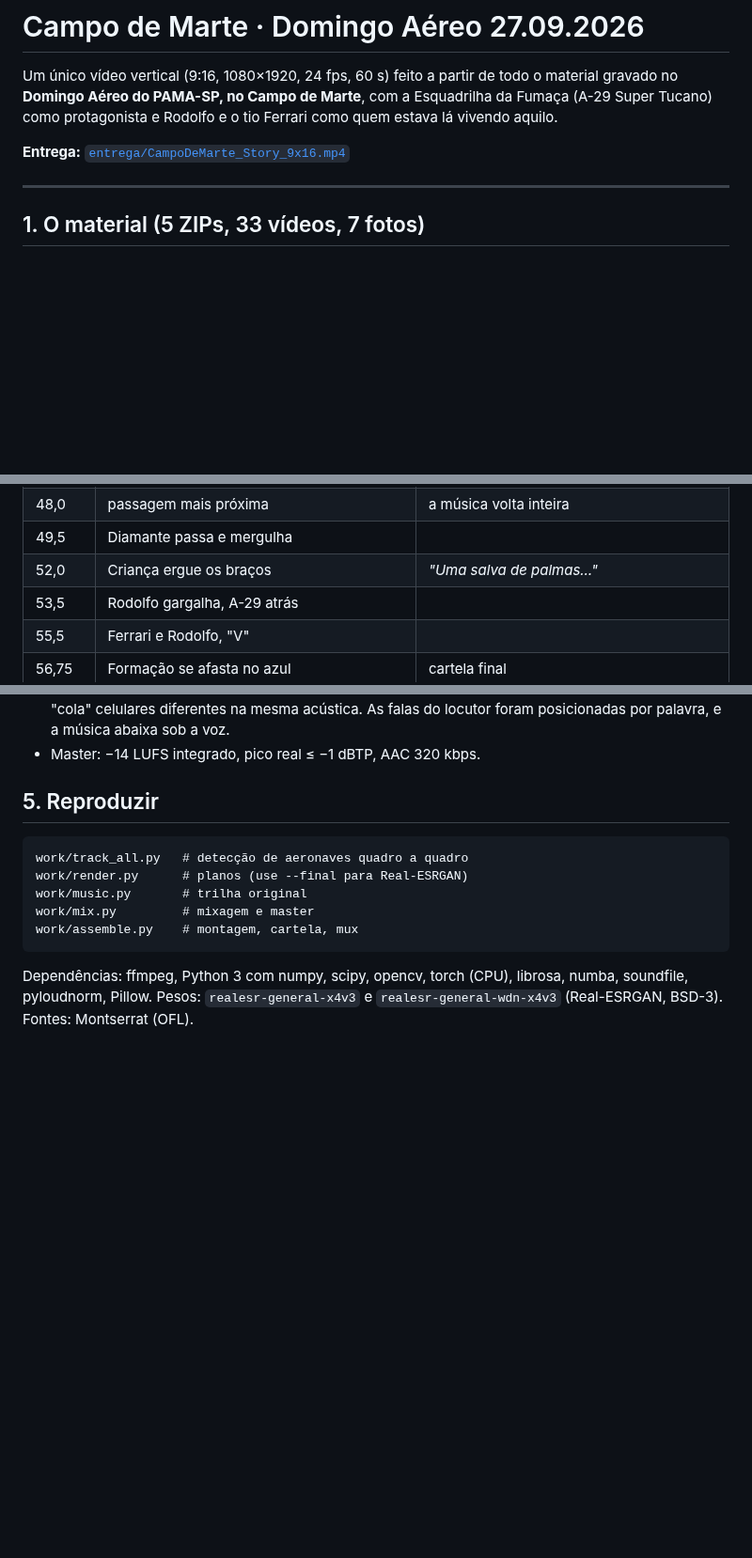
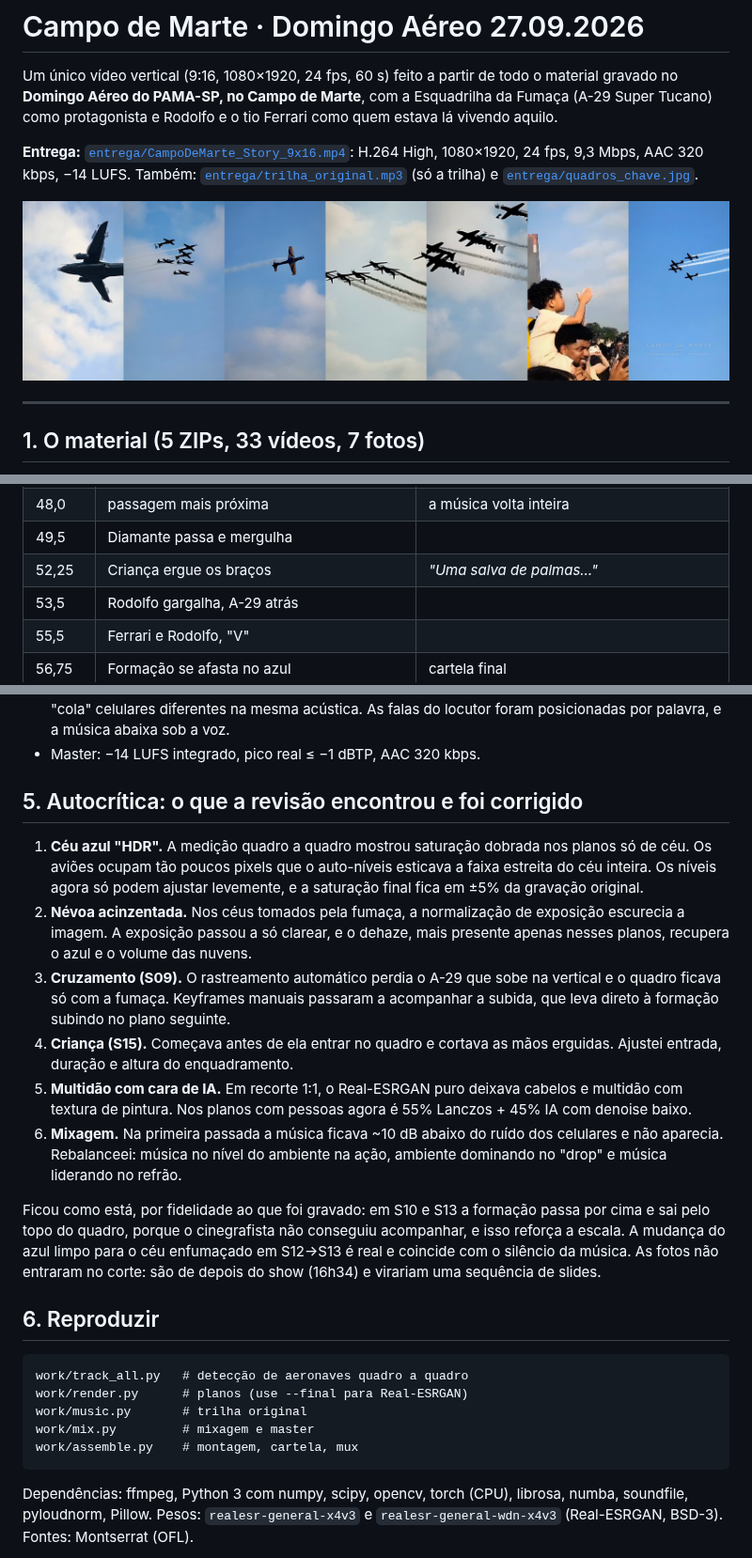
Before and after one commit to Domish696/Video, a Markdown page: README.md, 3 parts joined by grey strips. Shown at 94% size. Drawn GitHub-style; pictures changed too: entrega/quadros_chave.jpg (added); blank space fills up the shorter version.

````diff
--- a/README.md
+++ b/README.md
@@ -4,7 +4,12 @@ Um único vídeo vertical (9:16, 1080×1920, 24 fps, 60 s) feito a partir de tod
 **Domingo Aéreo do PAMA-SP, no Campo de Marte**, com a Esquadrilha da Fumaça (A-29 Super Tucano) como
 protagonista e Rodolfo e o tio Ferrari como quem estava lá vivendo aquilo.
 
-**Entrega:** [`entrega/CampoDeMarte_Story_9x16.mp4`](entrega/CampoDeMarte_Story_9x16.mp4)
+**Entrega:** [`entrega/CampoDeMarte_Story_9x16.mp4`](entrega/CampoDeMarte_Story_9x16.mp4): H.264 High, 1080×1920,
+24 fps, 9,3 Mbps, AAC 320 kbps, −14 LUFS. Também:
+[`entrega/trilha_original.mp3`](entrega/trilha_original.mp3) (só a trilha) e
+[`entrega/quadros_chave.jpg`](entrega/quadros_chave.jpg).
+
+![quadros-chave](entrega/quadros_chave.jpg)
 
 ---
 
@@ -66,7 +71,7 @@ camisa branca estampada de folhas (foto de 16:34 e câmera dupla).
 | 43,0 | **Voo de dorso em formação** | a música para; só os motores e o público |
 | 48,0 | passagem mais próxima | a música volta inteira |
 | 49,5 | Diamante passa e mergulha | |
-| 52,0 | Criança ergue os braços | *"Uma salva de palmas…"* |
+| 52,25 | Criança ergue os braços | *"Uma salva de palmas…"* |
 | 53,5 | Rodolfo gargalha, A-29 atrás | |
 | 55,5 | Ferrari e Rodolfo, "V" | |
 | 56,75 | Formação se afasta no azul | cartela final |
@@ -105,7 +110,31 @@ que eles viam, embaixo eles), que é como o celular gravou.
   a música abaixa sob a voz.
 - Master: −14 LUFS integrado, pico real ≤ −1 dBTP, AAC 320 kbps.
 
-## 5. Reproduzir
+## 5. Autocrítica: o que a revisão encontrou e foi corrigido
+
+1. **Céu azul "HDR".** A medição quadro a quadro mostrou saturação dobrada nos planos só de céu. Os
+   aviões ocupam tão poucos pixels que o auto-níveis esticava a faixa estreita do céu inteira. Os níveis
+   agora só podem ajustar levemente, e a saturação final fica em ±5% da gravação original.
+2. **Névoa acinzentada.** Nos céus tomados pela fumaça, a normalização de exposição escurecia a imagem.
+   A exposição passou a só clarear, e o dehaze, mais presente apenas nesses planos, recupera o azul e o
+   volume das nuvens.
+3. **Cruzamento (S09).** O rastreamento automático perdia o A-29 que sobe na vertical e o quadro ficava só
+   com a fumaça. Keyframes manuais passaram a acompanhar a subida, que leva direto à formação subindo no
+   plano seguinte.
+4. **Criança (S15).** Começava antes de ela entrar no quadro e cortava as mãos erguidas. Ajustei entrada,
+   duração e altura do enquadramento.
+5. **Multidão com cara de IA.** Em recorte 1:1, o Real-ESRGAN puro deixava cabelos e multidão com textura
+   de pintura. Nos planos com pessoas agora é 55% Lanczos + 45% IA com denoise baixo.
+6. **Mixagem.** Na primeira passada a música ficava ~10 dB abaixo do ruído dos celulares e não aparecia.
+   Rebalanceei: música no nível do ambiente na ação, ambiente dominando no "drop" e música liderando no
+   refrão.
+
+Ficou como está, por fidelidade ao que foi gravado: em S10 e S13 a formação passa por cima e sai pelo
+topo do quadro, porque o cinegrafista não conseguiu acompanhar, e isso reforça a escala. A mudança do
+azul limpo para o céu enfumaçado em S12→S13 é real e coincide com o silêncio da música. As fotos não
+entraram no corte: são de depois do show (16h34) e virariam uma sequência de slides.
+
+## 6. Reproduzir
 
 ```
 work/track_all.py   # detecção de aeronaves quadro a quadro
````
Also changed, not shown: 7 other files.
